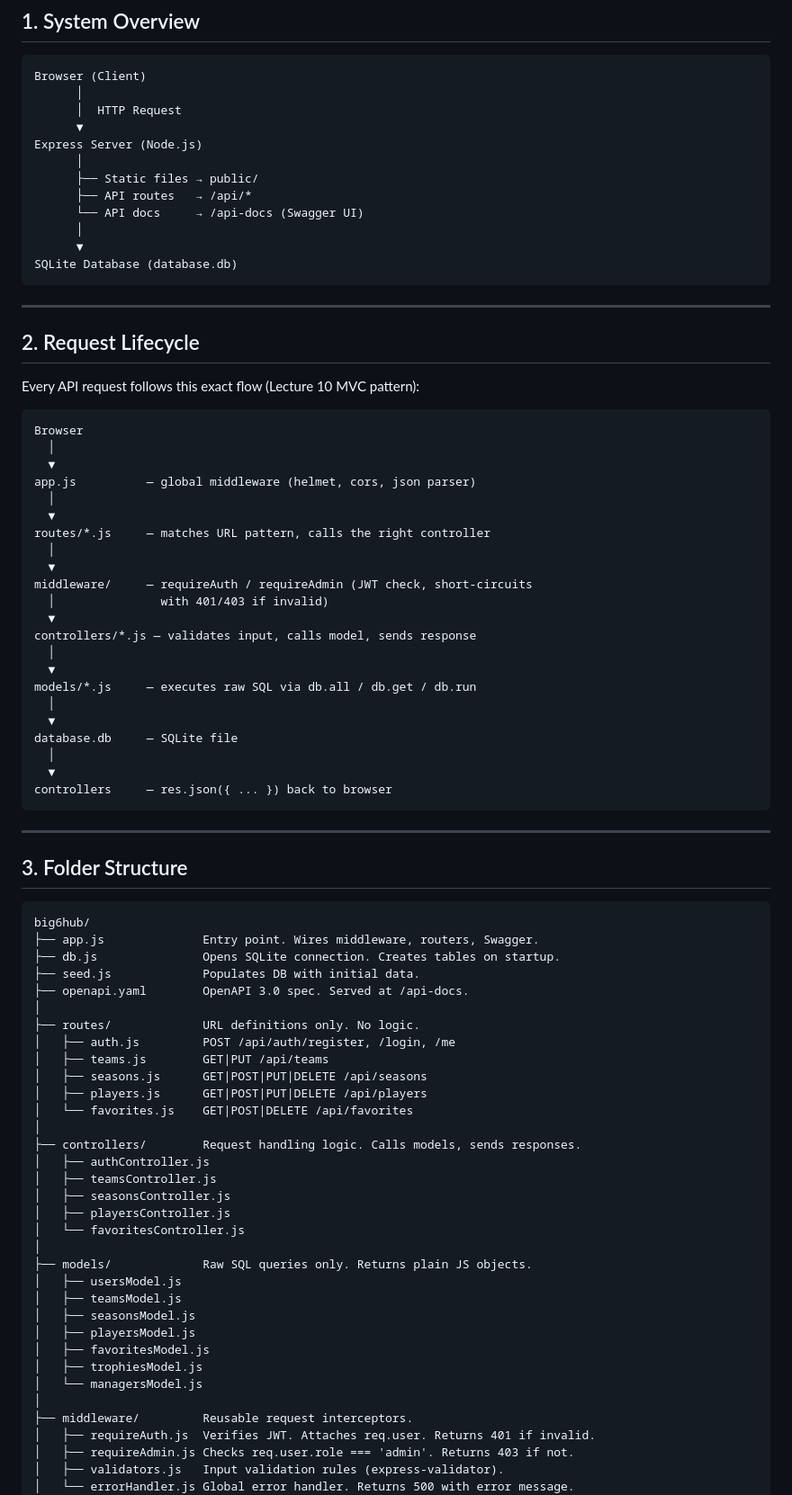
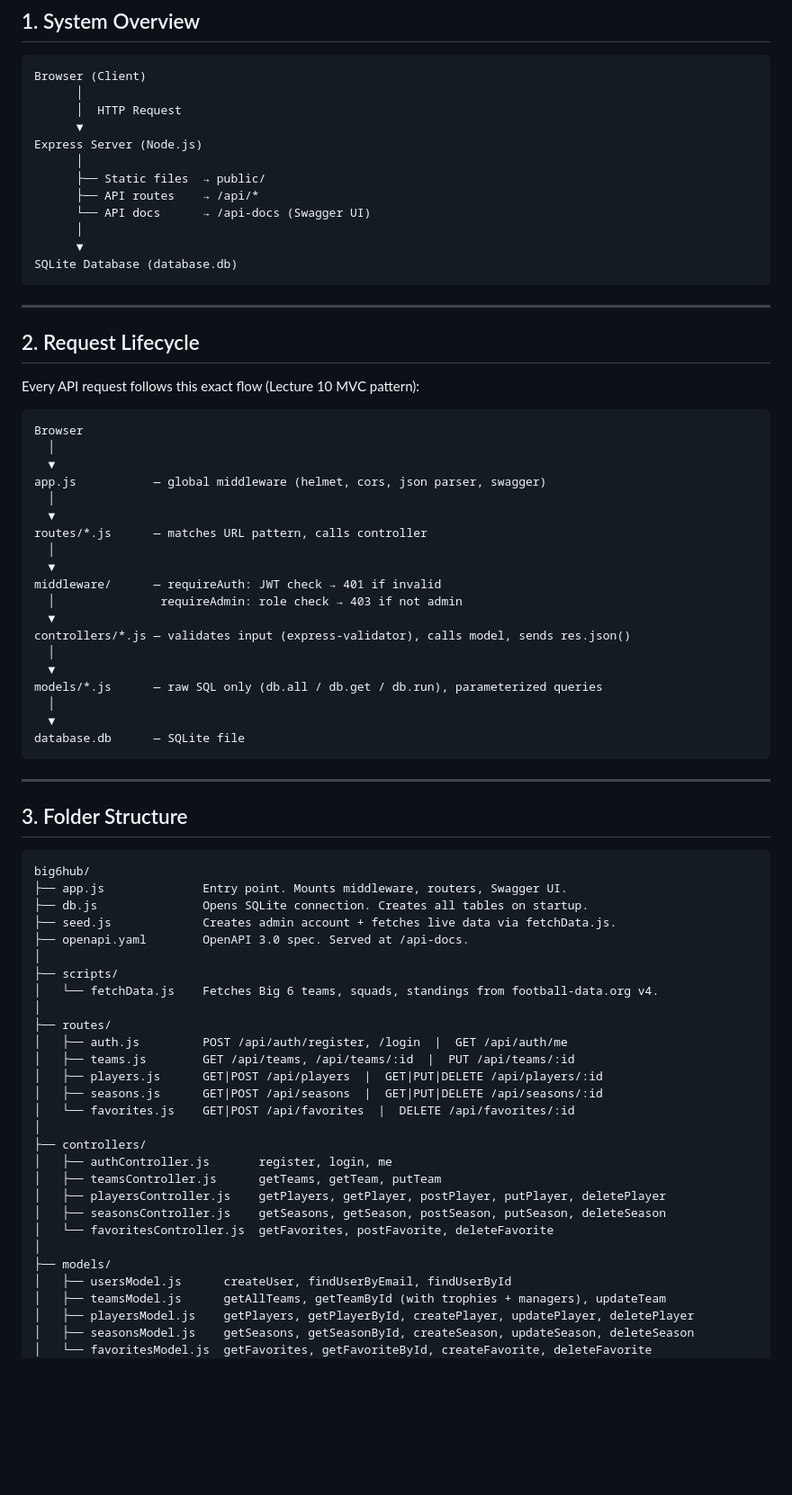
Before and after one commit to Junseop1228/big6hub, a Markdown page: docs/ARCHITECTURE.md, the part around one of its changes. Shown at 90% size. Drawn GitHub-style; blank space fills up the shorter version.

````diff
--- a/docs/ARCHITECTURE.md
+++ b/docs/ARCHITECTURE.md
@@ -14,9 +14,9 @@ Browser (Client)
       ▼
 Express Server (Node.js)
       │
-      ├── Static files → public/
-      ├── API routes   → /api/*
-      └── API docs     → /api-docs (Swagger UI)
+      ├── Static files  → public/
+      ├── API routes    → /api/*
+      └── API docs      → /api-docs (Swagger UI)
       │
       ▼
 SQLite Database (database.db)
@@ -32,25 +32,22 @@ Every API request follows this exact flow (Lecture 10 MVC pattern):
 Browser
   │
   ▼
-app.js          — global middleware (helmet, cors, json parser)
+app.js           — global middleware (helmet, cors, json parser, swagger)
   │
   ▼
-routes/*.js     — matches URL pattern, calls the right controller
+routes/*.js      — matches URL pattern, calls controller
   │
   ▼
-middleware/     — requireAuth / requireAdmin (JWT check, short-circuits
-  │               with 401/403 if invalid)
+middleware/      — requireAuth: JWT check → 401 if invalid
+  │               requireAdmin: role check → 403 if not admin
   ▼
-controllers/*.js — validates input, calls model, sends response
+controllers/*.js — validates input (express-validator), calls model, sends res.json()
   │
   ▼
-models/*.js     — executes raw SQL via db.all / db.get / db.run
+models/*.js      — raw SQL only (db.all / db.get / db.run), parameterized queries
   │
   ▼
-database.db     — SQLite file
-  │
-  ▼
-controllers     — res.json({ ... }) back to browser
+database.db      — SQLite file
 ```
 
 ---
@@ -59,37 +56,32 @@ controllers     — res.json({ ... }) back to browser
 
 ```
 big6hub/
-├── app.js              Entry point. Wires middleware, routers, Swagger.
-├── db.js               Opens SQLite connection. Creates tables on startup.
-├── seed.js             Populates DB with initial data.
+├── app.js              Entry point. Mounts middleware, routers, Swagger UI.
+├── db.js               Opens SQLite connection. Creates all tables on startup.
+├── seed.js             Creates admin account + fetches live data via fetchData.js.
 ├── openapi.yaml        OpenAPI 3.0 spec. Served at /api-docs.
 │
-├── routes/             URL definitions only. No logic.
-│   ├── auth.js         POST /api/auth/register, /login, /me
-│   ├── teams.js        GET|PUT /api/teams
-│   ├── seasons.js      GET|POST|PUT|DELETE /api/seasons
-│   ├── players.js      GET|POST|PUT|DELETE /api/players
-│   └── favorites.js    GET|POST|DELETE /api/favorites
+├── scripts/
+│   └── fetchData.js    Fetches Big 6 teams, squads, standings from football-data.org v4.
 │
-├── controllers/        Request handling logic. Calls models, sends responses.
-│   ├── authController.js
-│   ├── teamsController.js
-│   ├── seasonsController.js
-│   ├── playersController.js
-│   └── favoritesController.js
+├── routes/
+│   ├── auth.js         POST /api/auth/register, /login  |  GET /api/auth/me
+│   ├── teams.js        GET /api/teams, /api/teams/:id  |  PUT /api/teams/:id
+│   ├── players.js      GET|POST /api/players  |  GET|PUT|DELETE /api/players/:id
+│   ├── seasons.js      GET|POST /api/seasons  |  GET|PUT|DELETE /api/seasons/:id
+│   └── favorites.js    GET|POST /api/favorites  |  DELETE /api/favorites/:id
 │
-├── models/             Raw SQL queries only. Returns plain JS objects.
-│   ├── usersModel.js
-│   ├── teamsModel.js
-│   ├── seasonsModel.js
-│   ├── playersModel.js
-│   ├── favoritesModel.js
-│   ├── trophiesModel.js
-│   └── managersModel.js
+├── controllers/
+│   ├── authController.js       register, login, me
+│   ├── teamsController.js      getTeams, getTeam, putTeam
+│   ├── playersController.js    getPlayers, getPlayer, postPlayer, putPlayer, deletePlayer
+│   ├── seasonsController.js    getSeasons, getSeason, postSeason, putSeason, deleteSeason
+│   └── favoritesController.js  getFavorites, postFavorite, deleteFavorite
 │
-├── middleware/         Reusable request interceptors.
-│   ├── requireAuth.js  Verifies JWT. Attaches req.user. Returns 401 if invalid.
-│   ├── requireAdmin.js Checks req.user.role === 'admin'. Returns 403 if not.
-│   ├── validators.js   Input validation rules (express-validator).
-│   └── errorHandler.js Global error handler. Returns 500 with error message.
+├── models/
+│   ├── usersModel.js      createUser, findUserByEmail, findUserById
+│   ├── teamsModel.js      getAllTeams, getTeamById (with trophies + managers), updateTeam
+│   ├── playersModel.js    getPlayers, getPlayerById, createPlayer, updatePlayer, deletePlayer
+│   ├── seasonsModel.js    getSeasons, getSeasonById, createSeason, updateSeason, deleteSeason
+│   └── favoritesModel.js  getFavorites, getFavoriteById, createFavorite, deleteFavorite
 │
````
Also changed, not shown: other parts of docs/ARCHITECTURE.md (+88 -33 lines).
